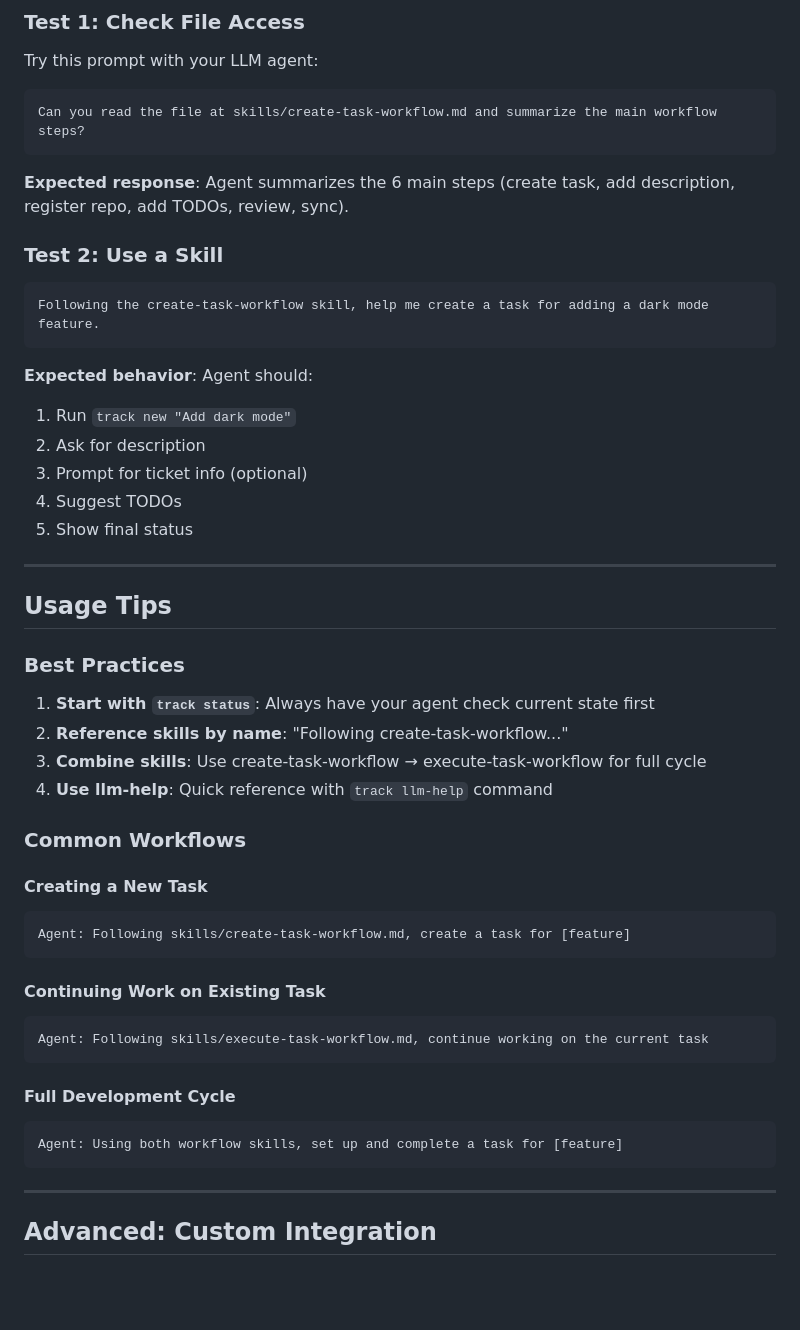
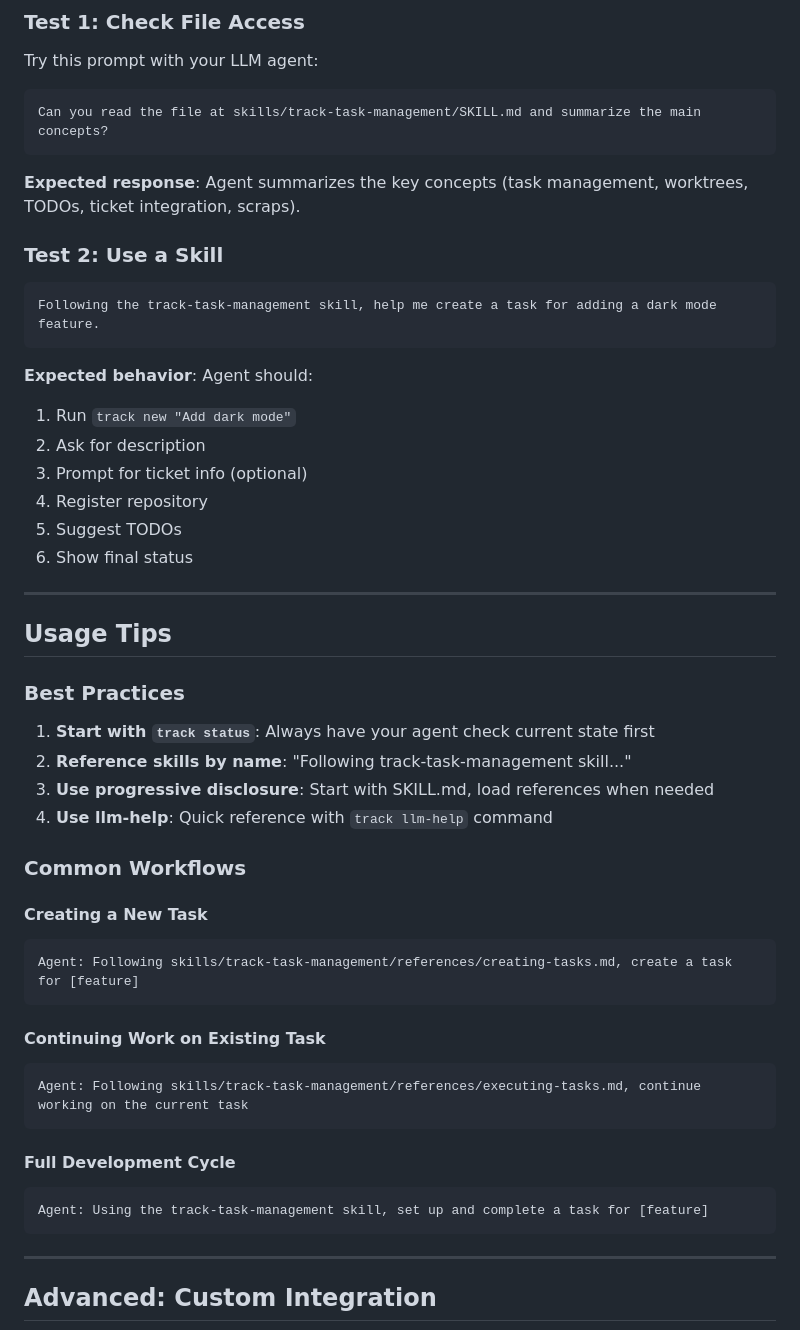
Before and after one commit to manji-0/track, a Markdown page: skills/INSTALL.md, the part around one of its changes. Rendered like a GitHub page; blank space fills up the shorter version.

````diff
--- a/skills/INSTALL.md
+++ b/skills/INSTALL.md
@@ -170,23 +179,24 @@ After installation, verify skills are working:
 Try this prompt with your LLM agent:
 
 ```
-Can you read the file at skills/create-task-workflow.md and summarize the main workflow steps?
+Can you read the file at skills/track-task-management/SKILL.md and summarize the main concepts?
 ```
 
-**Expected response**: Agent summarizes the 6 main steps (create task, add description, register repo, add TODOs, review, sync).
+**Expected response**: Agent summarizes the key concepts (task management, worktrees, TODOs, ticket integration, scraps).
 
 ### Test 2: Use a Skill
 
 ```
-Following the create-task-workflow skill, help me create a task for adding a dark mode feature.
+Following the track-task-management skill, help me create a task for adding a dark mode feature.
 ```
 
 **Expected behavior**: Agent should:
 1. Run `track new "Add dark mode"`
 2. Ask for description
 3. Prompt for ticket info (optional)
-4. Suggest TODOs
-5. Show final status
+4. Register repository
+5. Suggest TODOs
+6. Show final status
 
 ---
 
@@ -195,25 +205,25 @@ Following the create-task-workflow skill, help me create a task for adding a dar
 ### Best Practices
 
 1. **Start with `track status`**: Always have your agent check current state first
-2. **Reference skills by name**: "Following create-task-workflow..."
-3. **Combine skills**: Use create-task-workflow → execute-task-workflow for full cycle
+2. **Reference skills by name**: "Following track-task-management skill..."
+3. **Use progressive disclosure**: Start with SKILL.md, load references when needed
 4. **Use llm-help**: Quick reference with `track llm-help` command
 
 ### Common Workflows
 
 #### Creating a New Task
 ```
-Agent: Following skills/create-task-workflow.md, create a task for [feature]
+Agent: Following skills/track-task-management/references/creating-tasks.md, create a task for [feature]
 ```
 
 #### Continuing Work on Existing Task
 ```
-Agent: Following skills/execute-task-workflow.md, continue working on the current task
+Agent: Following skills/track-task-management/references/executing-tasks.md, continue working on the current task
 ```
 
 #### Full Development Cycle
 ```
-Agent: Using both workflow skills, set up and complete a task for [feature]
+Agent: Using the track-task-management skill, set up and complete a task for [feature]
 ```
 
 ---
````
Also changed, not shown: other parts of skills/INSTALL.md (+40 -29 lines), 1 other file.
